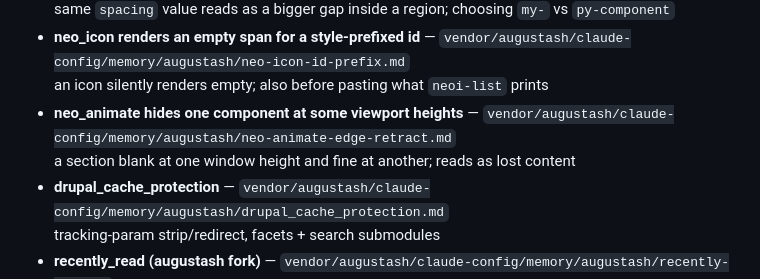
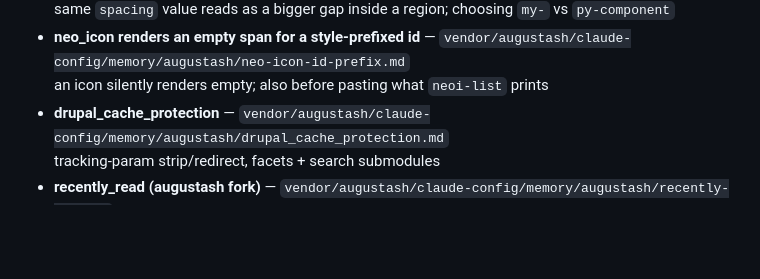
Before and after one commit to augustash/claude-config, a Markdown page: AGENTS.md, the part around the change. Rendered like a GitHub page; blank space fills up the shorter version.

```diff
--- a/AGENTS.md
+++ b/AGENTS.md
@@ -160,8 +160,6 @@ These files are authoritative and kept current by the team. Prefer conventions h
   same `spacing` value reads as a bigger gap inside a region; choosing `my-` vs `py-component`
 - **neo_icon renders an empty span for a style-prefixed id** — `vendor/augustash/claude-config/memory/augustash/neo-icon-id-prefix.md`
   an icon silently renders empty; also before pasting what `neoi-list` prints
-- **neo_animate hides one component at some viewport heights** — `vendor/augustash/claude-config/memory/augustash/neo-animate-edge-retract.md`
-  a section blank at one window height and fine at another; reads as lost content
 - **drupal_cache_protection** — `vendor/augustash/claude-config/memory/augustash/drupal_cache_protection.md`
   tracking-param strip/redirect, facets + search submodules
 - **recently_read (augustash fork)** — `vendor/augustash/claude-config/memory/augustash/recently-read.md`
```
Also changed, not shown: CLAUDE.md (+0 -1 lines), memory/augustash/neo-animate-edge-retract.md (deleted, +0 -73 lines).
